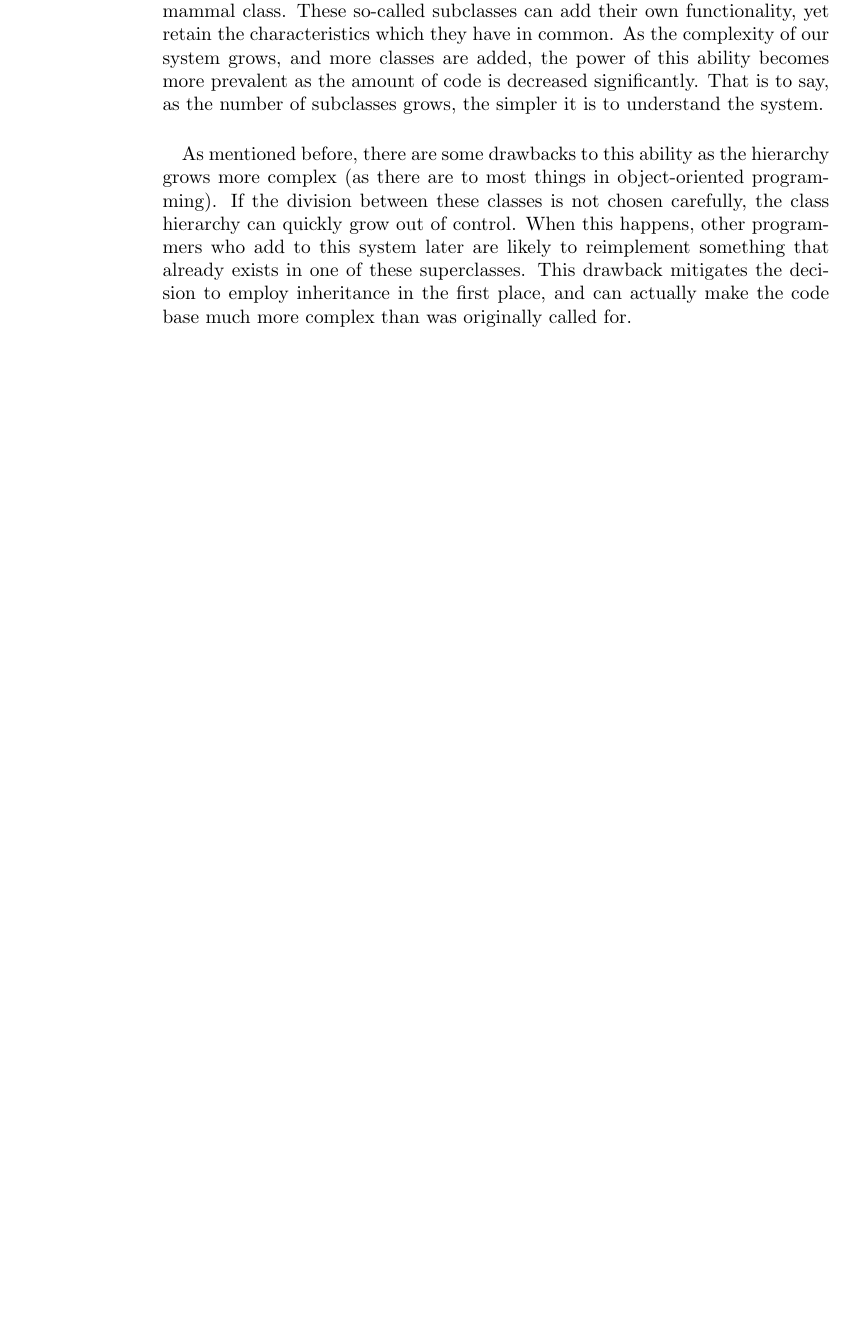
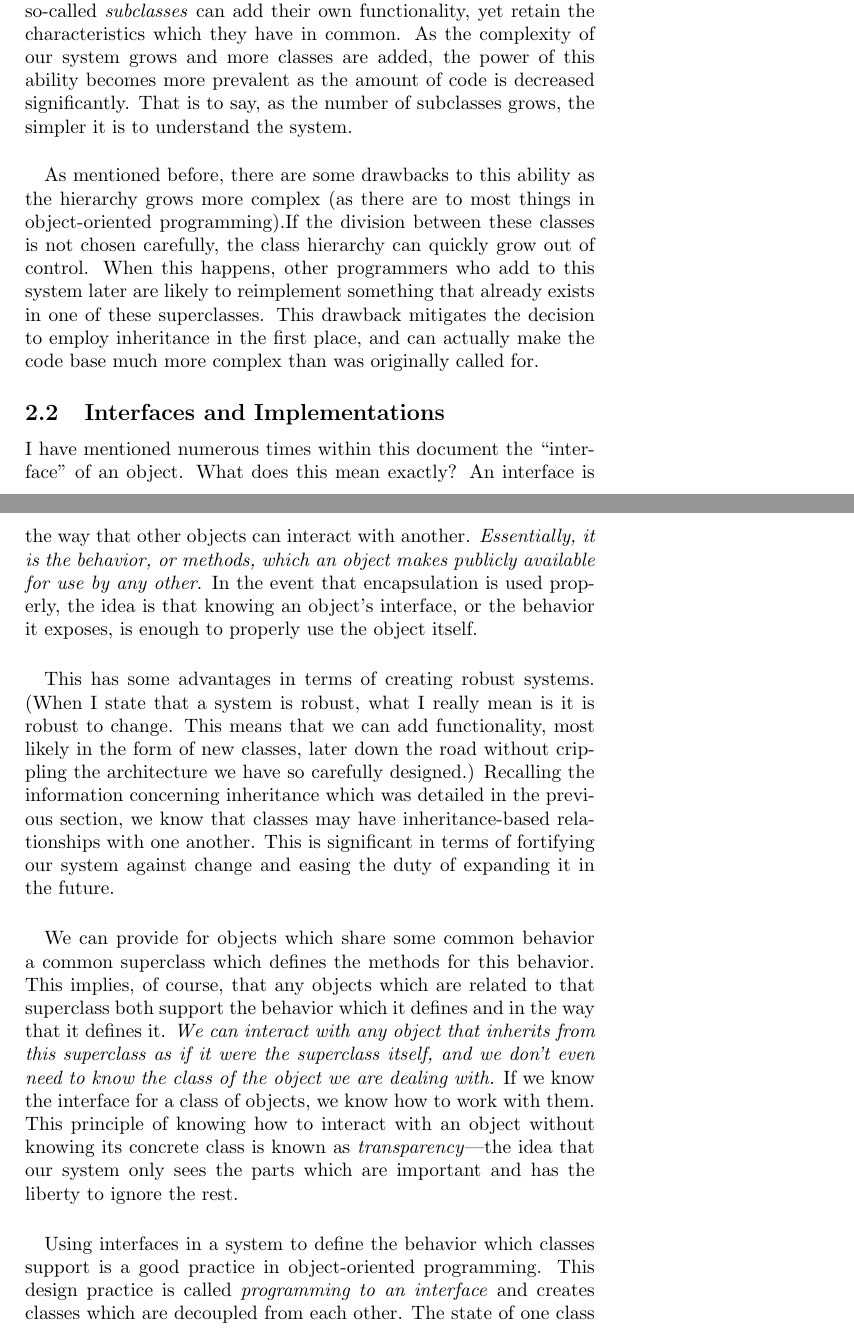
Before and after one commit to lanesurface/Intro-OOD, a LaTeX document (intro-to-ood.tex): part of page 4 of 4 before the commit and two parts of pages 5 and 6 of 7 after it, the two joined at a grey line, cut so that both start at the same text, the shorter picture padded with empty space. Compiled offline with pdfLaTeX.

Commit message:
More on interfaces & polymorphism

```diff
--- a/intro-to-ood.tex
+++ b/intro-to-ood.tex
@@ -1,10 +1,13 @@
 \documentclass{article}
 
 \usepackage{amsmath}
+\usepackage[a5paper]{geometry}
 
 \title{An Introduction to Object-Oriented Design}
 \author{Lane W. Surface}
 \date{4 March 2019}
+
+% \geometry{a5paper}
 
 \begin{document}
 
@@ -111,19 +124,54 @@ superclass of another class of objects, and the inheritance hierarchy continues
 naturally, as you would expect for it to. For example, the human class which we
 defined earlier could decide to inherit from a class named mammal. If we decided
 to add another class named cat, this class could also decide to inherit
-functionality from the common mammal class. These so-called subclasses can add
+functionality from the common mammal class. These so-called \textit{subclasses}
+can add
 their own functionality, yet retain the characteristics which they have in
-common. As the complexity of our system grows, and more classes are added, the
+common. As the complexity of our system grows and more classes are added, the
 power of this ability becomes more prevalent as the amount of code is decreased
-significantly. That is to say, as the number of subclasses grows, the simpler it
-is to understand the system.
+significantly. That is to say, as the number of subclasses grows, the simpler
+it is to understand the system.
 \paragraph{}
 As mentioned before, there are some drawbacks to this ability as the hierarchy
-grows more complex (as there are to most things in object-oriented programming).
-If the division between these classes is not chosen carefully, the class
+grows more complex (as there are to most things in object-oriented
+programming).If the division between these classes is not chosen carefully, the
+class
 hierarchy can quickly grow out of control. When this happens, other programmers
 who add to this system later are likely to reimplement something that already
 exists in one of these superclasses. This drawback mitigates the decision to
 employ inheritance in the first place, and can actually make the code base much
 more complex than was originally called for.
 
+\subsection{Interfaces and Implementations}
+I have mentioned numerous times within this document the “interface” of an
+object. What does this mean exactly? An interface is the way that other objects
+can interact with another. \textit{Essentially, it is the behavior, or methods,
+which an
+object makes publicly available for use by any other}. In the event that
+encapsulation is used properly, the idea is that knowing an object’s interface,
+or the behavior it exposes, is enough to properly use the object itself.
+\paragraph{}
+This has some advantages in terms of creating robust systems. (When I state that
+a system is robust, what I really mean is it is robust to change. This means
+that we can add functionality, most likely in the form of new classes, later
+down the road without crippling the architecture we have so carefully designed.)
+Recalling the information concerning inheritance which was detailed in the
+previous section, we know that classes may have inheritance-based relationships
+with one another. This is significant in terms of fortifying our system against
+change and easing the duty of expanding it in the future.
+\paragraph{}
+We can provide for objects which share some common behavior a common superclass
+which defines the methods for this behavior. This implies, of course, that any
+objects which are related to that superclass both support the behavior which it
+defines and in the way that it defines it. \textit{We can interact with any object
+that  inherits from this superclass as if it were the superclass itself, and we
+don’t even need to know the class of the object we are dealing with.} If we know
+the interface for a class of objects, we know how to work with them. This
+principle of knowing how to interact with an object without knowing its concrete
+class is known as \textit{transparency}---the idea that our system only sees the
+parts which are important and has the liberty to ignore the rest.
+\paragraph{}
+Using interfaces in a system to define the behavior which classes support is a
+good practice in object-oriented programming. This design practice is called
+\textit{programming to an interface} and creates classes which are
+decoupled from each other. The state of one class being decoupled from another
```
Also changed, not shown: intro-to-ood.pdf, intro-to-ood.tex (67 more changed lines), 1 other file.
